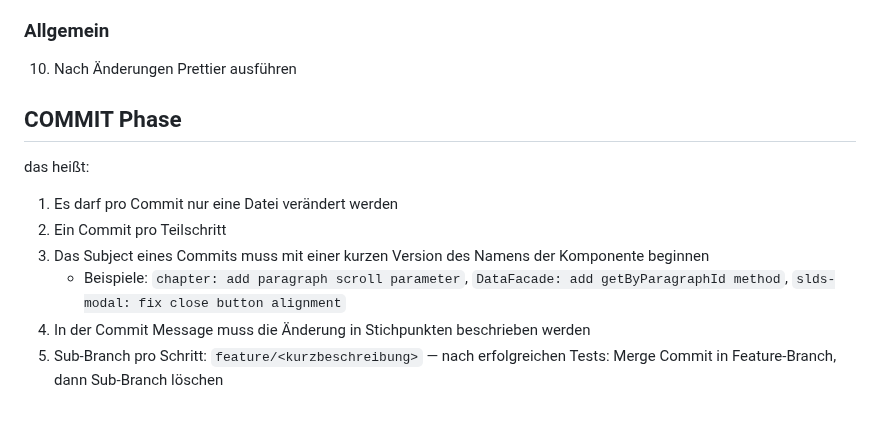
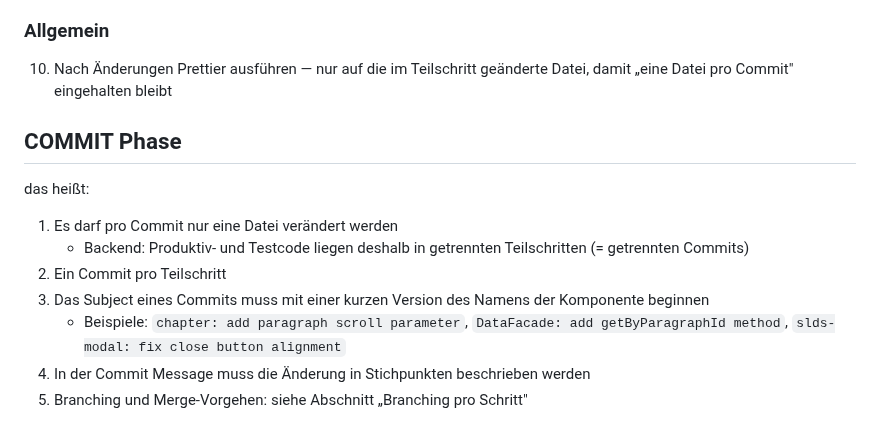
Before and after one commit to DavidWalther/PageHost, a Markdown page: .github/instructions/epcc.instructions.md, the part around one of its changes. Drawn GitHub-style.

```diff
--- a/.github/instructions/epcc.instructions.md
+++ b/.github/instructions/epcc.instructions.md
@@ -99,15 +107,16 @@ das heißt:
 
 ### Allgemein
 
-10. Nach Änderungen Prettier ausführen
+10. Nach Änderungen Prettier ausführen — nur auf die im Teilschritt geänderte Datei, damit „eine Datei pro Commit" eingehalten bleibt
 
 ## COMMIT Phase
 
 das heißt:
 
 1. Es darf pro Commit nur eine Datei verändert werden
+   - Backend: Produktiv- und Testcode liegen deshalb in getrennten Teilschritten (= getrennten Commits)
 2. Ein Commit pro Teilschritt
 3. Das Subject eines Commits muss mit einer kurzen Version des Namens der Komponente beginnen
    - Beispiele: `chapter: add paragraph scroll parameter`, `DataFacade: add getByParagraphId method`, `slds-modal: fix close button alignment`
 4. In der Commit Message muss die Änderung in Stichpunkten beschrieben werden
-5. Sub-Branch pro Schritt: `feature/<kurzbeschreibung>` — nach erfolgreichen Tests: Merge Commit in Feature-Branch, dann Sub-Branch löschen
+5. Branching und Merge-Vorgehen: siehe Abschnitt „Branching pro Schritt"
```
Also changed, not shown: other parts of .github/instructions/epcc.instructions.md (+27 -19 lines).
